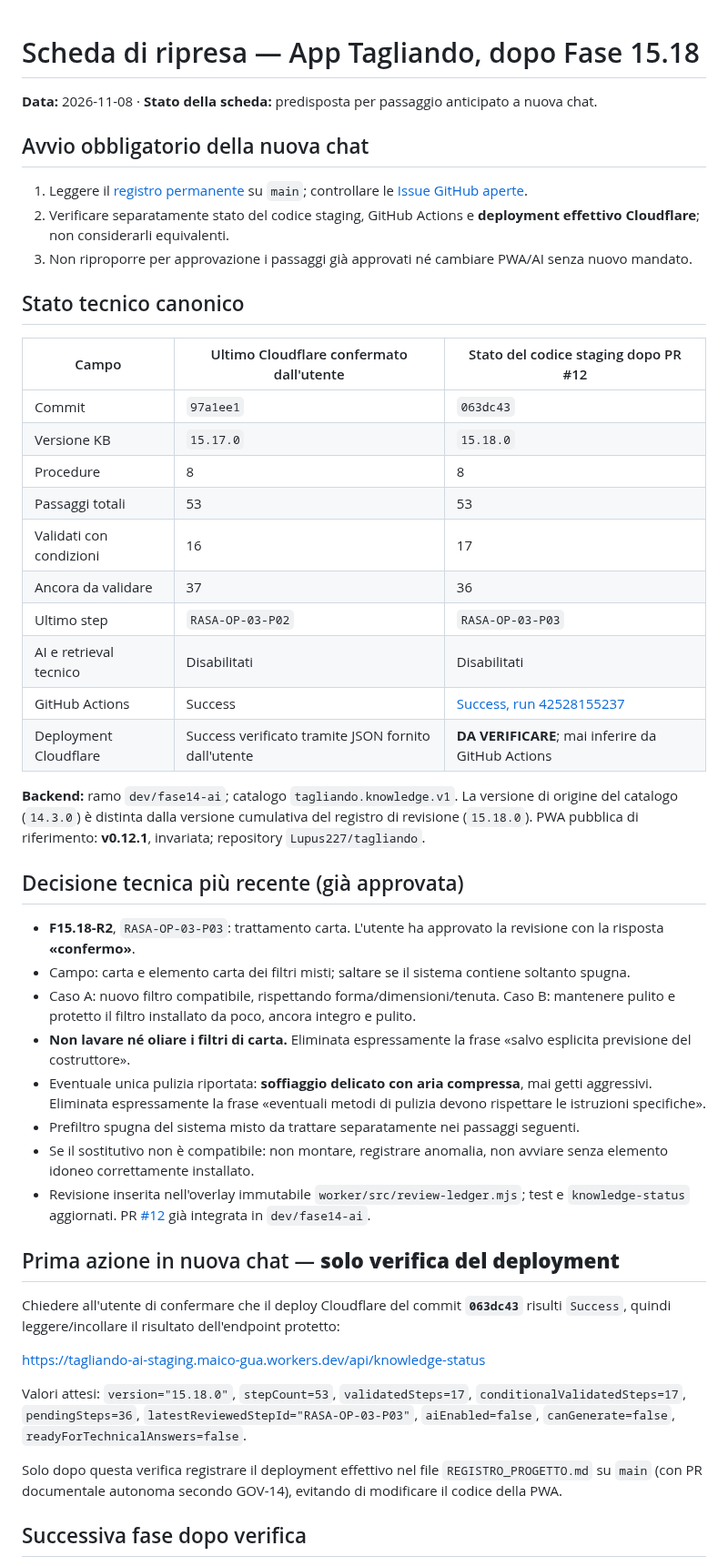
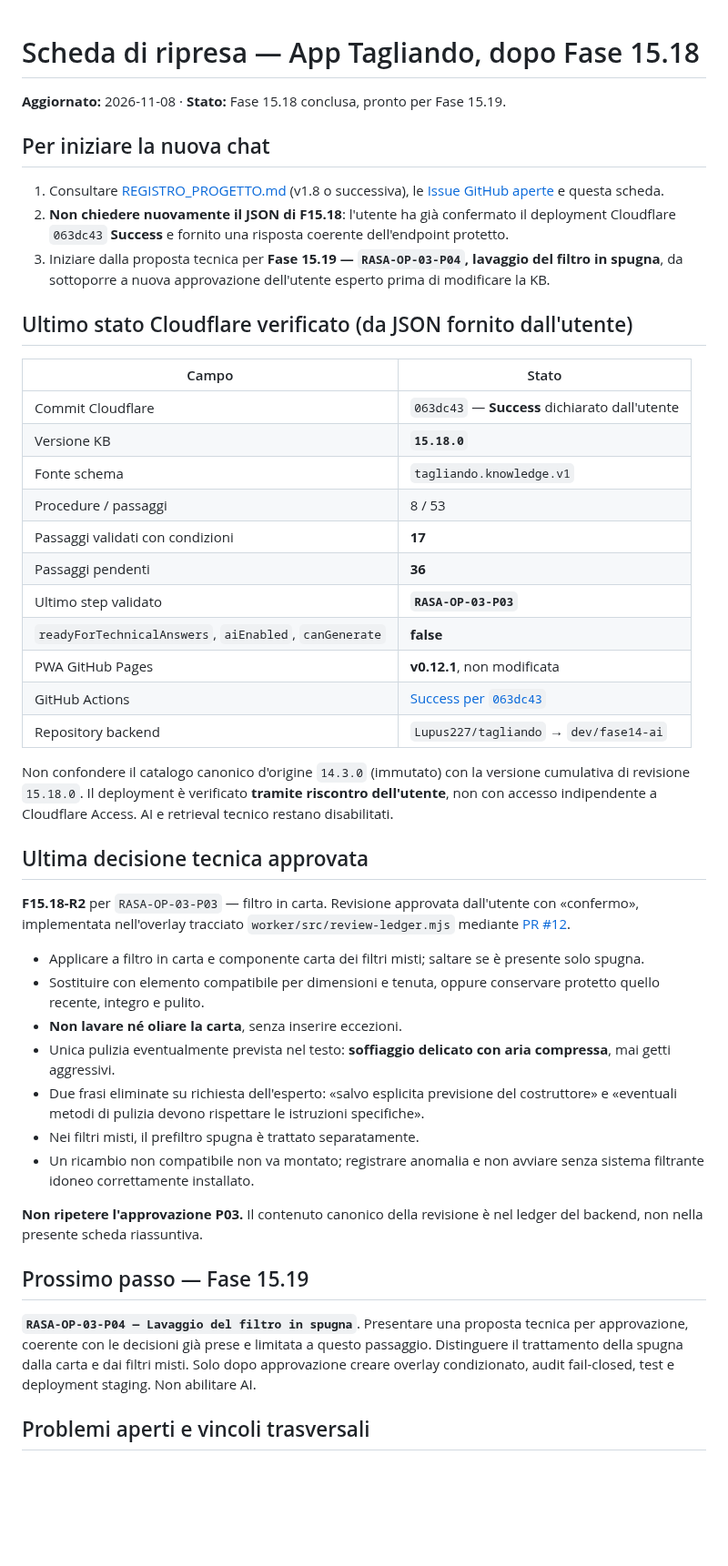
Before and after one commit to Lupus227/tagliando, a Markdown page: docs/RIPRESA_CHAT_F15_18.md, the part around one of its changes. Shown at 91% size. GitHub-like rendering; blank space fills up the shorter version.

Commit message:
docs: aggiorna handoff con deployment F15.18 confermato e prossimo P04

```diff
--- a/docs/RIPRESA_CHAT_F15_18.md
+++ b/docs/RIPRESA_CHAT_F15_18.md
@@ -1,49 +1,48 @@
 # Scheda di ripresa — App Tagliando, dopo Fase 15.18
-**Data:** 2026-11-08 · **Stato della scheda:** predisposta per passaggio anticipato a nuova chat.
 
-## Avvio obbligatorio della nuova chat
+**Aggiornato:** 2026-11-08 · **Stato:** Fase 15.18 conclusa, pronto per Fase 15.19.
 
-1. Leggere il [registro permanente](../REGISTRO_PROGETTO.md) su `main`; controllare le [Issue GitHub aperte](https://github.com/Lupus227/tagliando/issues).
-2. Verificare separatamente stato del codice staging, GitHub Actions e **deployment effettivo Cloudflare**; non considerarli equivalenti.
-3. Non riproporre per approvazione i passaggi già approvati né cambiare PWA/AI senza nuovo mandato.
+## Per iniziare la nuova chat
 
-## Stato tecnico canonico
+1. Consultare [REGISTRO_PROGETTO.md](../REGISTRO_PROGETTO.md) (v1.8 o successiva), le [Issue GitHub aperte](https://github.com/Lupus227/tagliando/issues) e questa scheda.
+2. **Non chiedere nuovamente il JSON di F15.18**: l'utente ha già confermato il deployment Cloudflare `063dc43` **Success** e fornito una risposta coerente dell'endpoint protetto.
+3. Iniziare dalla proposta tecnica per **Fase 15.19 — `RASA-OP-03-P04`, lavaggio del filtro in spugna**, da sottoporre a nuova approvazione dell'utente esperto prima di modificare la KB.
 
-| Campo | Ultimo Cloudflare confermato dall'utente | Stato del codice staging dopo PR #12 |
-|---|---|---|
-| Commit | `97a1ee1` | `063dc43` |
-| Versione KB | `15.17.0` | `15.18.0` |
-| Procedure | 8 | 8 |
-| Passaggi totali | 53 | 53 |
-| Validati con condizioni | 16 | 17 |
-| Ancora da validare | 37 | 36 |
-| Ultimo step | `RASA-OP-03-P02` | `RASA-OP-03-P03` |
-| AI e retrieval tecnico | Disabilitati | Disabilitati |
-| GitHub Actions | Success | [Success, run 42528155237](https://github.com/Lupus227/tagliando/actions/runs/42528155237) |
-| Deployment Cloudflare | Success verificato tramite JSON fornito dall'utente | **DA VERIFICARE**; mai inferire da GitHub Actions |
+## Ultimo stato Cloudflare verificato (da JSON fornito dall'utente)
 
-**Backend:** ramo `dev/fase14-ai`; catalogo `tagliando.knowledge.v1`. La versione di origine del catalogo (`14.3.0`) è distinta dalla versione cumulativa del registro di revisione (`15.18.0`). PWA pubblica di riferimento: **v0.12.1**, invariata; repository `Lupus227/tagliando`.
+| Campo | Stato |
+|---|---|
+| Commit Cloudflare | `063dc43` — **Success** dichiarato dall'utente |
+| Versione KB | **`15.18.0`** |
+| Fonte schema | `tagliando.knowledge.v1` |
+| Procedure / passaggi | 8 / 53 |
+| Passaggi validati con condizioni | **17** |
+| Passaggi pendenti | **36** |
+| Ultimo step validato | **`RASA-OP-03-P03`** |
+| `readyForTechnicalAnswers`, `aiEnabled`, `canGenerate` | **false** |
+| PWA GitHub Pages | **v0.12.1**, non modificata |
+| GitHub Actions | [Success per `063dc43`](https://github.com/Lupus227/tagliando/actions/runs/42528155237) |
+| Repository backend | `Lupus227/tagliando` → `dev/fase14-ai` |
 
-## Decisione tecnica più recente (già approvata)
+Non confondere il catalogo canonico d'origine `14.3.0` (immutato) con la versione cumulativa di revisione `15.18.0`. Il deployment è verificato **tramite riscontro dell'utente**, non con accesso indipendente a Cloudflare Access. AI e retrieval tecnico restano disabilitati.
 
-- **F15.18-R2**, `RASA-OP-03-P03`: trattamento carta. L'utente ha approvato la revisione con la risposta **«confermo»**.
-- Campo: carta e elemento carta dei filtri misti; saltare se il sistema contiene soltanto spugna.
-- Caso A: nuovo filtro compatibile, rispettando forma/dimensioni/tenuta. Caso B: mantenere pulito e protetto il filtro installato da poco, ancora integro e pulito.
-- **Non lavare né oliare i filtri di carta.** Eliminata espressamente la frase «salvo esplicita previsione del costruttore».
-- Eventuale unica pulizia riportata: **soffiaggio delicato con aria compressa**, mai getti aggressivi. Eliminata espressamente la frase «eventuali metodi di pulizia devono rispettare le istruzioni specifiche».
-- Prefiltro spugna del sistema misto da trattare separatamente nei passaggi seguenti.
-- Se il sostitutivo non è compatibile: non montare, registrare anomalia, non avviare senza elemento idoneo correttamente installato.
-- Revisione inserita nell'overlay immutabile `worker/src/review-ledger.mjs`; test e `knowledge-status` aggiornati. PR [#12](https://github.com/Lupus227/tagliando/pull/12) già integrata in `dev/fase14-ai`.
+## Ultima decisione tecnica approvata
 
-## Prima azione in nuova chat — **solo verifica del deployment**
+**F15.18-R2** per `RASA-OP-03-P03` — filtro in carta. Revisione approvata dall'utente con «confermo», implementata nell'overlay tracciato `worker/src/review-ledger.mjs` mediante [PR #12](https://github.com/Lupus227/tagliando/pull/12).
 
-Chiedere all'utente di confermare che il deploy Cloudflare del commit **`063dc43`** risulti `Success`, quindi leggere/incollare il risultato dell'endpoint protetto:
+- Applicare a filtro in carta e componente carta dei filtri misti; saltare se è presente solo spugna.
+- Sostituire con elemento compatibile per dimensioni e tenuta, oppure conservare protetto quello recente, integro e pulito.
+- **Non lavare né oliare la carta**, senza inserire eccezioni.
+- Unica pulizia eventualmente prevista nel testo: **soffiaggio delicato con aria compressa**, mai getti aggressivi.
+- Due frasi eliminate su richiesta dell'esperto: «salvo esplicita previsione del costruttore» e «eventuali metodi di pulizia devono rispettare le istruzioni specifiche».
+- Nei filtri misti, il prefiltro spugna è trattato separatamente.
+- Un ricambio non compatibile non va montato; registrare anomalia e non avviare senza sistema filtrante idoneo correttamente installato.
 
-https://tagliando-ai-staging.maico-gua.workers.dev/api/knowledge-status
+**Non ripetere l'approvazione P03.** Il contenuto canonico della revisione è nel ledger del backend, non nella presente scheda riassuntiva.
 
-Valori attesi: `version="15.18.0"`, `stepCount=53`, `validatedSteps=17`, `conditionalValidatedSteps=17`, `pendingSteps=36`, `latestReviewedStepId="RASA-OP-03-P03"`, `aiEnabled=false`, `canGenerate=false`, `readyForTechnicalAnswers=false`.
+## Prossimo passo — Fase 15.19
 
-Solo dopo questa verifica registrare il deployment effettivo nel file `REGISTRO_PROGETTO.md` su `main` (con PR documentale autonoma secondo GOV-14), evitando di modificare il codice della PWA.
+**`RASA-OP-03-P04 — Lavaggio del filtro in spugna`**. Presentare una proposta tecnica per approvazione, coerente con le decisioni già prese e limitata a questo passaggio. Distinguere il trattamento della spugna dalla carta e dai filtri misti. Solo dopo approvazione creare overlay condizionato, audit fail-closed, test e deployment staging. Non abilitare AI.
 
-## Successiva fase dopo verifica
+## Problemi aperti e vincoli trasversali
 
```
Also changed, not shown: other parts of docs/RIPRESA_CHAT_F15_18.md (+11 -13 lines).
